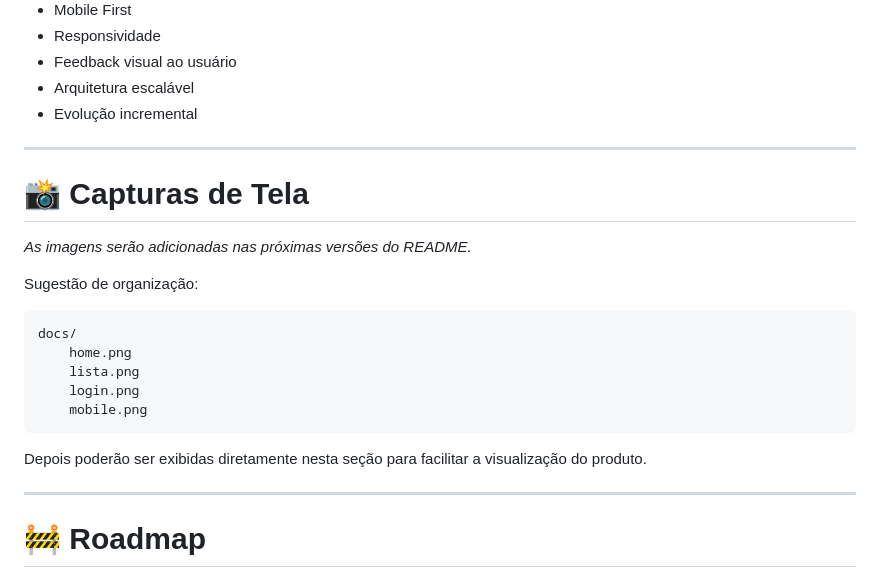
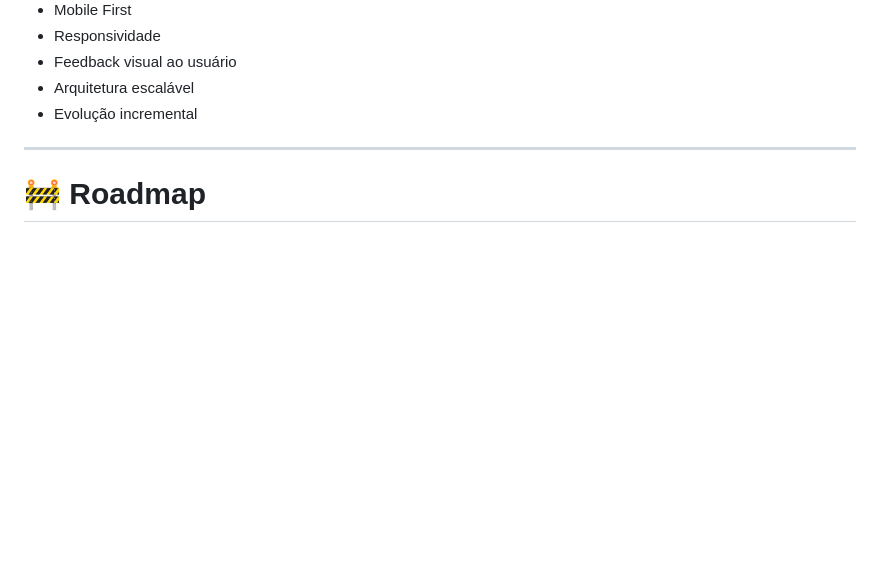
Before and after one commit to claudiojvargas/calculadora-preco-mercado, a Markdown page: README.md, the part around the change. GitHub-like rendering; blank space fills up the shorter version.

Commit message:
Remove Screenshots section from README
Removed the 'Screenshots' section and placeholder for images from the README.

````diff
--- a/README.md
+++ b/README.md
@@ -174,24 +174,6 @@ Este produto utiliza diversos conceitos comuns no desenvolvimento de aplicaçõe
 
 ---
 
-# 📸 Capturas de Tela
-
-*As imagens serão adicionadas nas próximas versões do README.*
-
-Sugestão de organização:
-
-```
-docs/
-    home.png
-    lista.png
-    login.png
-    mobile.png
-```
-
-Depois poderão ser exibidas diretamente nesta seção para facilitar a visualização do produto.
-
----
-
 # 🚧 Roadmap
 
 ## Próxima versão
````
